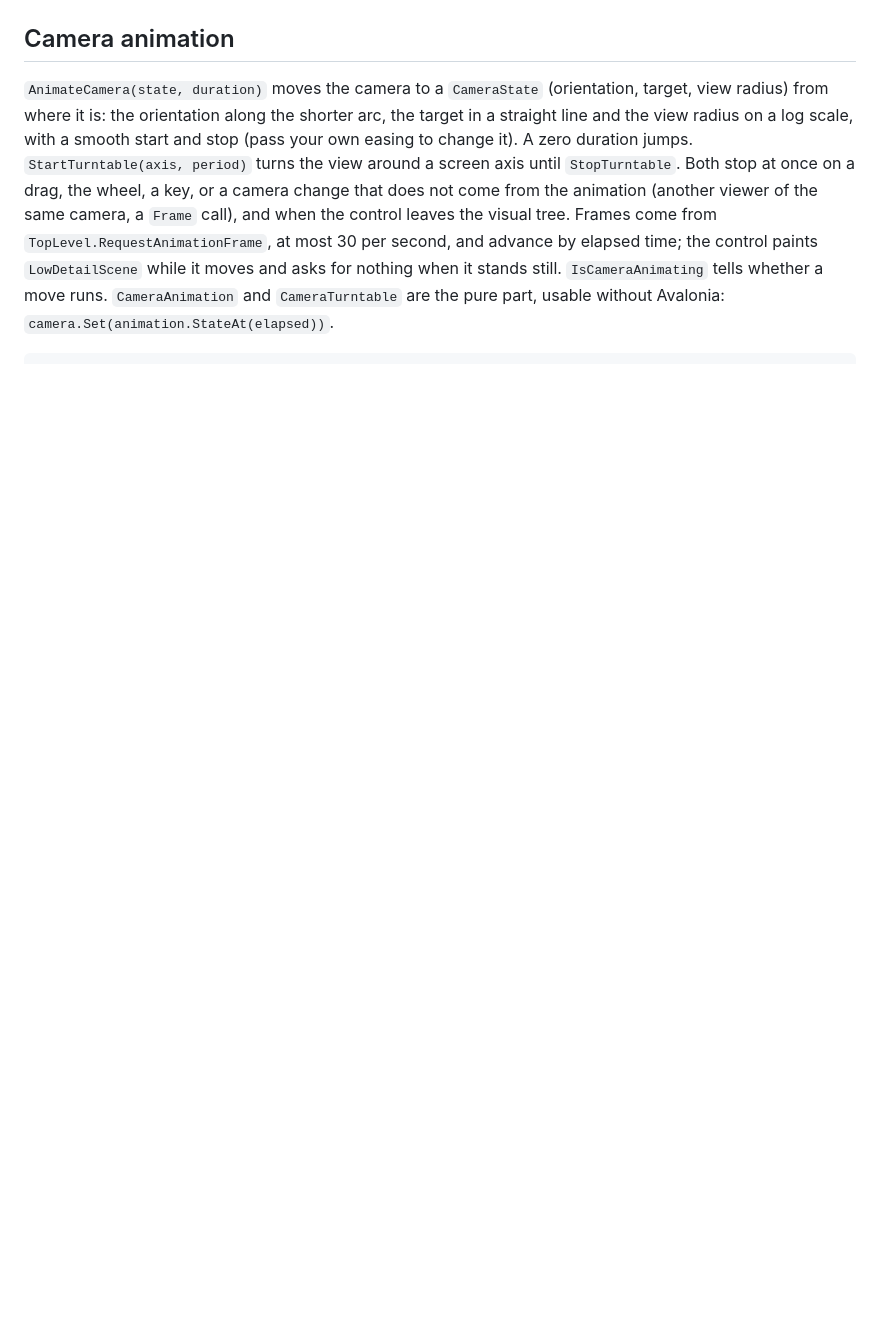
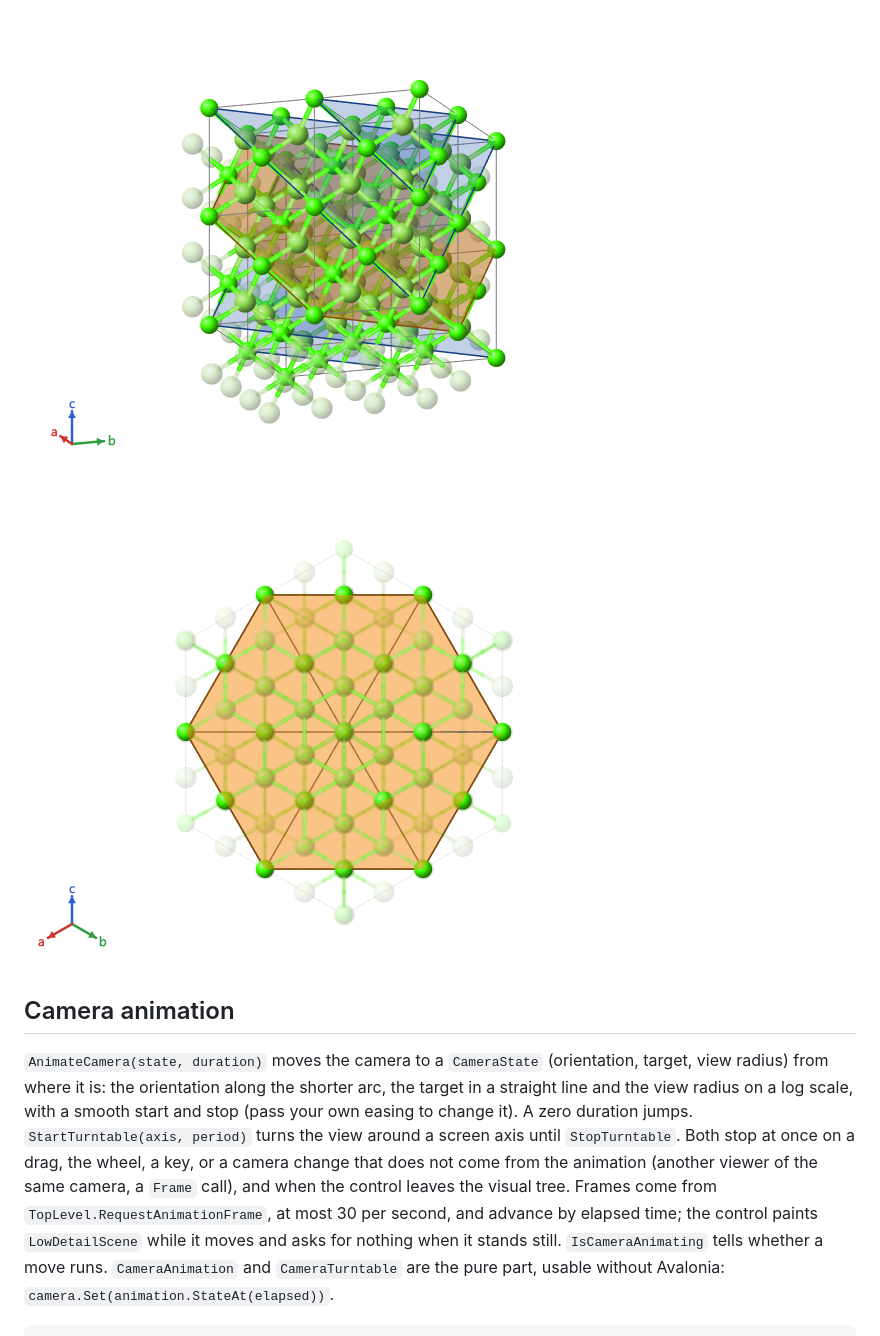
Before and after one commit to guilhermeolisi/Viewer3D, a Markdown page: README.md, the part around one of its changes. GitHub-like rendering; pictures changed too: docs/images/plane-family.png (added), docs/images/plane-slice.png (added); blank space fills up the shorter version.

```diff
--- a/README.md
+++ b/README.md
@@ -237,3 +259,6 @@ formats the value. `LineItem.Dash` dashes any line.
+![The (111) planes of fluorite in a 2x2x2 block](docs/images/plane-family.png)
+![The atoms of one (111) plane, seen along its normal](docs/images/plane-slice.png)
+
 ## Camera animation
 
 `AnimateCamera(state, duration)` moves the camera to a `CameraState` (orientation, target, view radius) from where it
```
Also changed, not shown: other parts of README.md (+22 -0 lines), CHANGELOG.md (+4 -0 lines), 4 other files.
